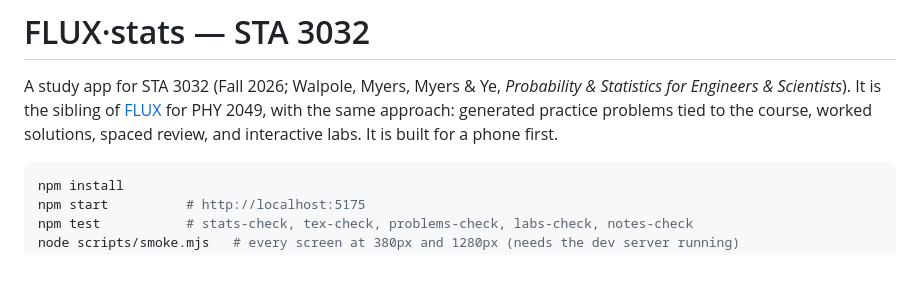
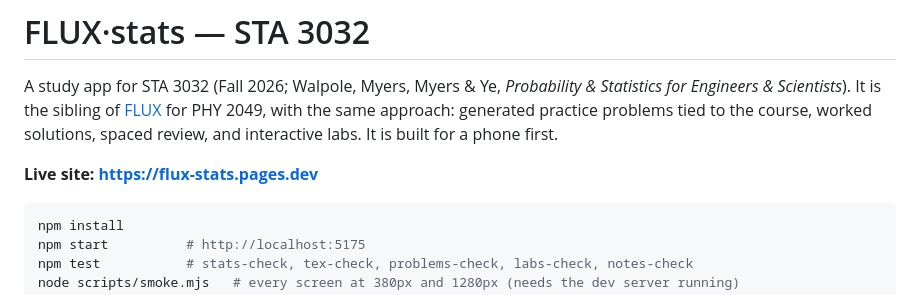
Before and after one commit to DGadapee00/stats, a Markdown page: README.md, the part around the change. GitHub-like rendering; blank space fills up the shorter version.

Commit message:
README: link to the live site

````diff
--- a/README.md
+++ b/README.md
@@ -4,6 +4,8 @@ A study app for STA 3032 (Fall 2026; Walpole, Myers, Myers & Ye, *Probability &
 Engineers & Scientists*). It is the sibling of [FLUX](https://github.com/DGadapee00/flux-phy2049)
 for PHY 2049, with the same approach: generated practice problems tied to the course, worked
 solutions, spaced review, and interactive labs. It is built for a phone first.
+
+**Live site: https://flux-stats.pages.dev**
 
 ```bash
 npm install
````
